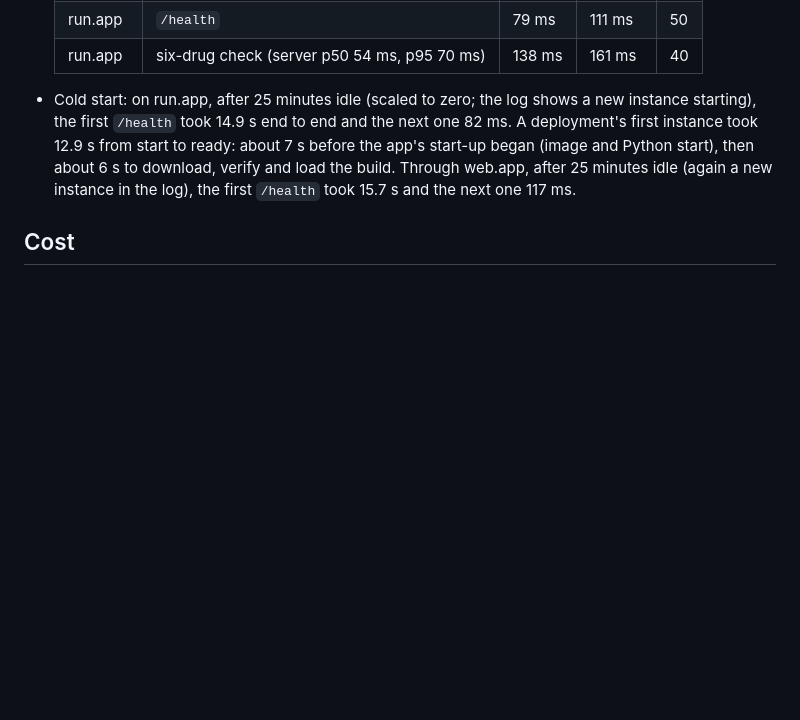
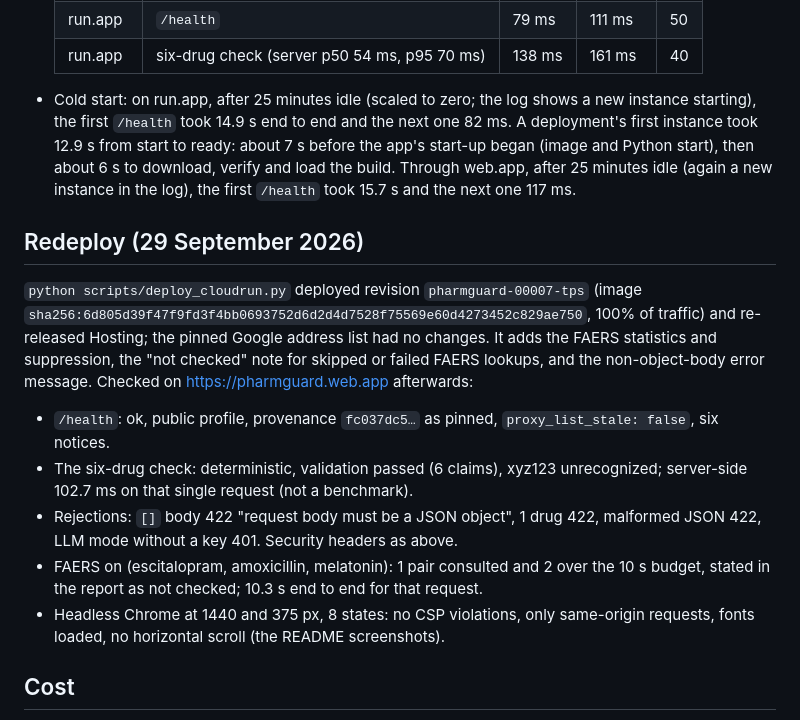
Before and after one commit to Dshwetanshu/PharmGuard-AI, a Markdown page: docs/DEPLOYMENT.md, the part around the change. Rendered like a GitHub page; blank space fills up the shorter version.

Commit message:
Redeployed (revision pharmguard-00007-tps); live checks recorded; fresh screenshots of the live site

```diff
--- a/docs/DEPLOYMENT.md
+++ b/docs/DEPLOYMENT.md
@@ -152,6 +152,24 @@ On https://pharmguard.web.app (and before Hosting, the same checks on the run.ap
   start), then about 6 s to download, verify and load the build. Through web.app, after 25 minutes idle
   (again a new instance in the log), the first `/health` took 15.7 s and the next one 117 ms.
 
+## Redeploy (29 September 2026)
+
+`python scripts/deploy_cloudrun.py` deployed revision `pharmguard-00007-tps` (image
+`sha256:6d805d39f47f9fd3f4bb0693752d6d2d4d7528f75569e60d4273452c829ae750`, 100% of traffic) and re-released
+Hosting; the pinned Google address list had no changes. It adds the FAERS statistics and suppression, the
+"not checked" note for skipped or failed FAERS lookups, and the non-object-body error message. Checked on
+https://pharmguard.web.app afterwards:
+
+- `/health`: ok, public profile, provenance `fc037dc5…` as pinned, `proxy_list_stale: false`, six notices.
+- The six-drug check: deterministic, validation passed (6 claims), xyz123 unrecognized; server-side 102.7 ms on
+  that single request (not a benchmark).
+- Rejections: `[]` body 422 "request body must be a JSON object", 1 drug 422, malformed JSON 422, LLM mode
+  without a key 401. Security headers as above.
+- FAERS on (escitalopram, amoxicillin, melatonin): 1 pair consulted and 2 over the 10 s budget, stated in the
+  report as not checked; 10.3 s end to end for that request.
+- Headless Chrome at 1440 and 375 px, 8 states: no CSP violations, only same-origin requests, fonts loaded, no
+  horizontal scroll (the README screenshots).
+
 ## Cost
 
 **Cloud Run** uses request-based billing. The monthly free tier is 180,000 vCPU-seconds,
```
